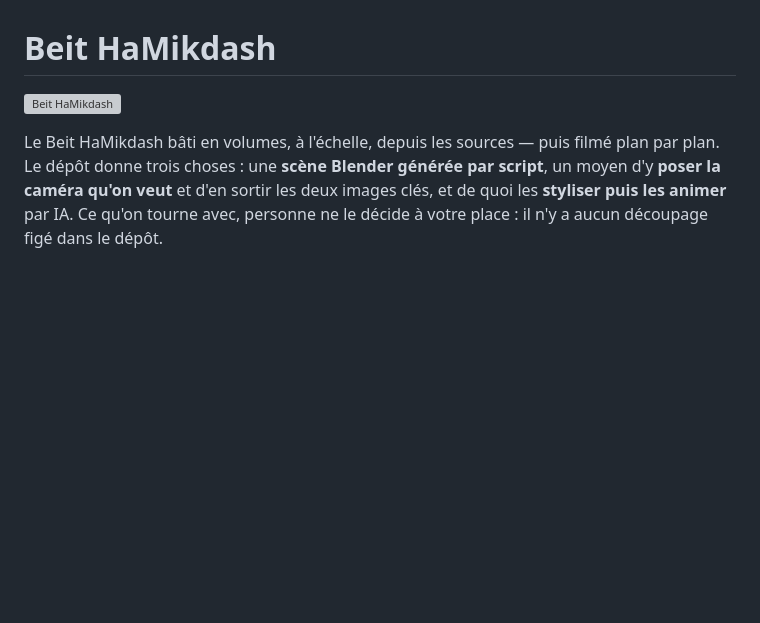
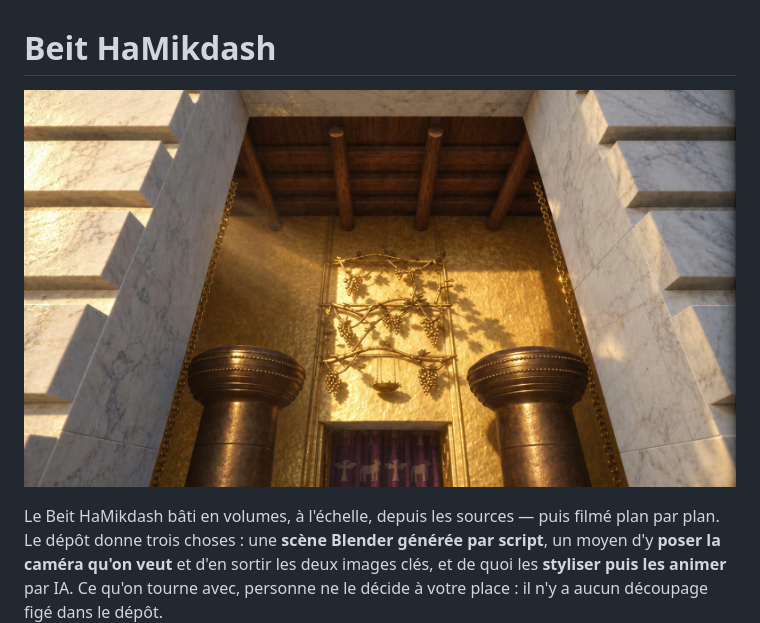
Before and after one commit to davidbonan/beth-hamikdash-blender, a Markdown page: README.md, the part around the change. Rendered like a GitHub page; pictures changed too: hero.jpg (added); blank space fills up the shorter version; grey boxes are pictures that could not be loaded.

```diff
--- a/README.md
+++ b/README.md
@@ -1,6 +1,6 @@
 # Beit HaMikdash
 
-![Beit HaMikdash](hero.png)
+![Beit HaMikdash](hero.jpg)
 
 Le Beit HaMikdash bâti en volumes, à l'échelle, depuis les sources — puis filmé plan
 par plan. Le dépôt donne trois choses : une **scène Blender générée par script**, un
```
Also changed, not shown: visite/apercu.jpg, 4 other files.
